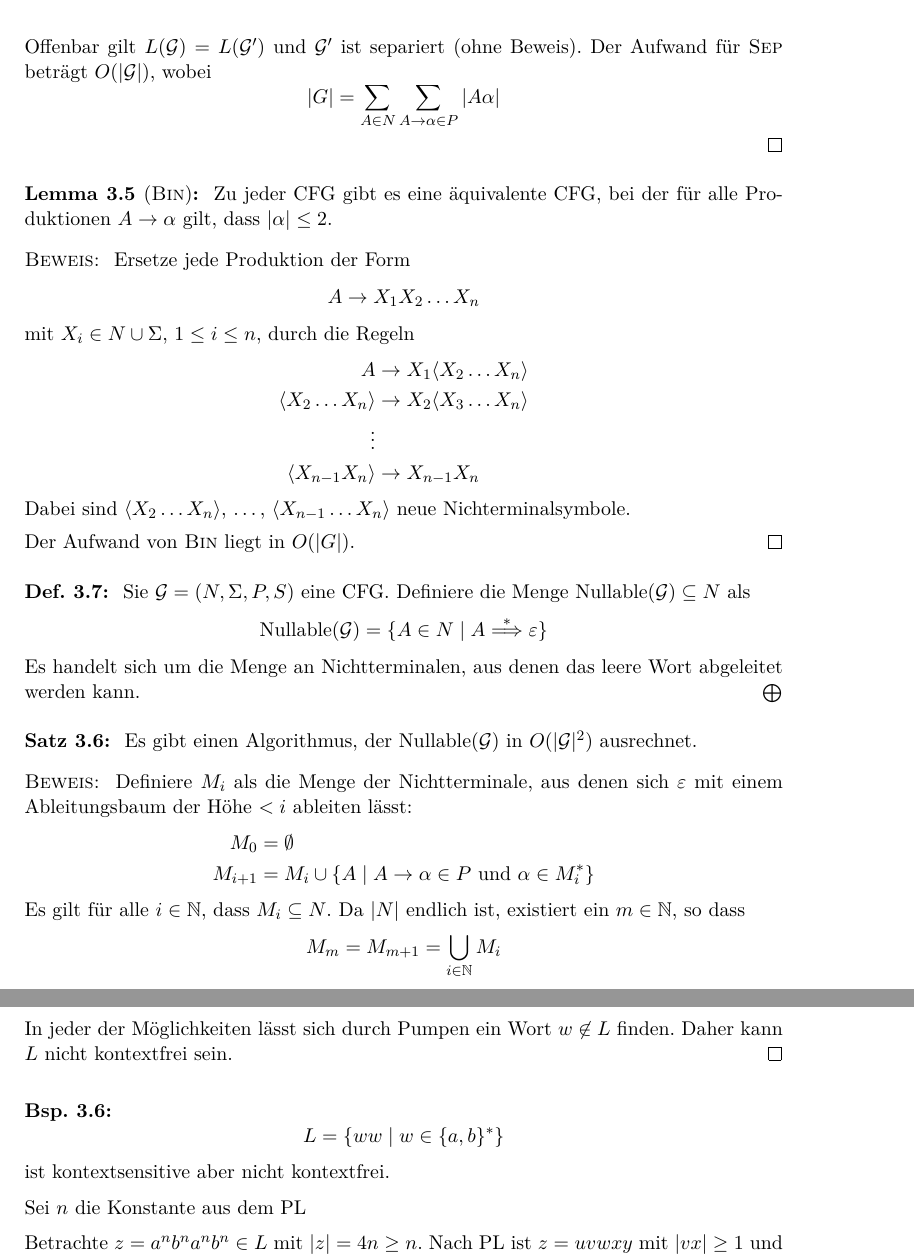
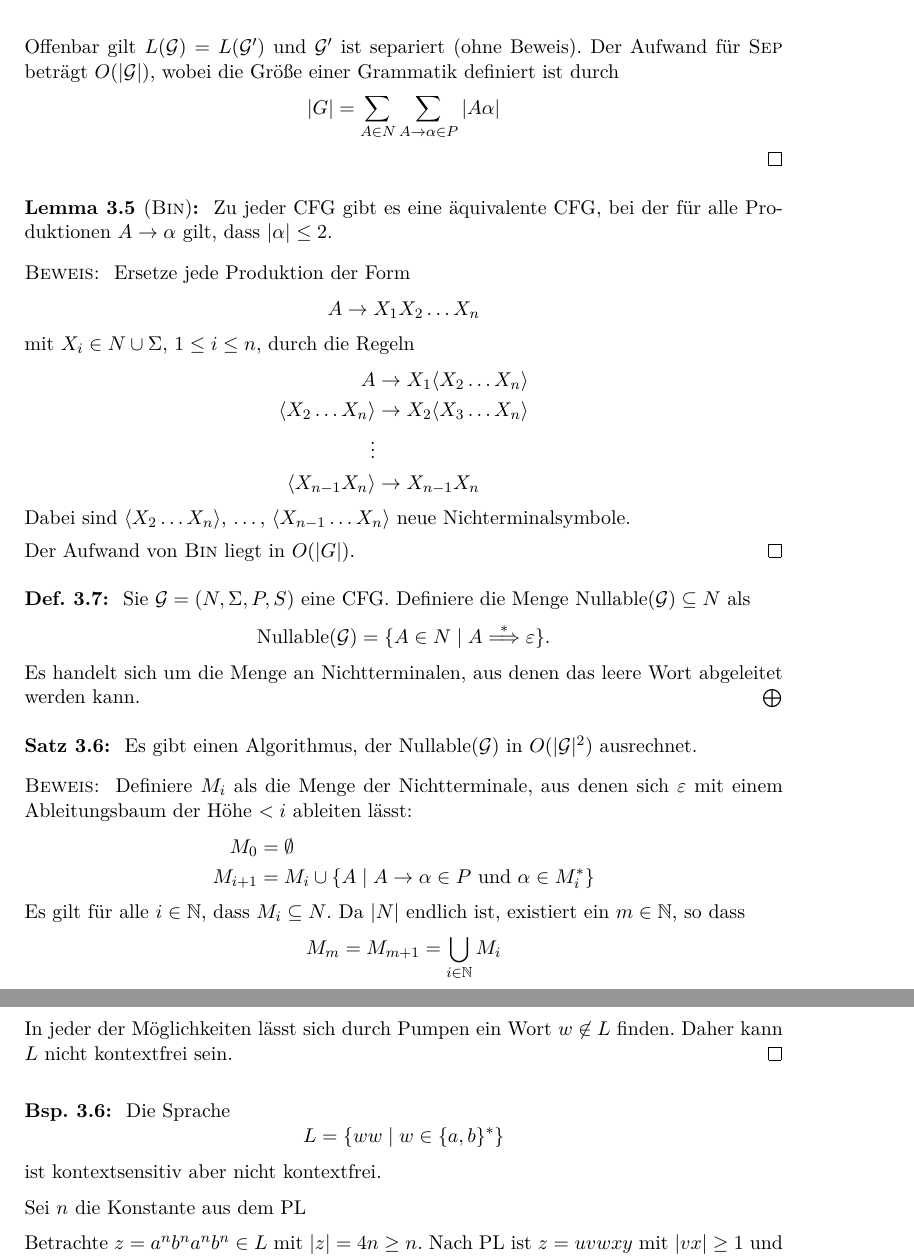
Before and after one commit to proglang/Informatik-III-Theoretische-Informatik, a LaTeX document (Info_3_Skript_WS2016-17.tex, which reads 3-Grammatiken_und_kontextfreie_Sprachen.tex): two parts of pages 44 and 50 of 98, joined at a grey line, cut so that both start at the same text. Compiled offline with pdfLaTeX.

Commit message:
minor edits

```diff
--- a/3-Grammatiken_und_kontextfreie_Sprachen.tex
+++ b/3-Grammatiken_und_kontextfreie_Sprachen.tex
@@ -410,6 +410,7 @@ Notwendig für das Pumping Lemma kontextfreier Sprachen und für einen effizient
   \end{itemize}
 Offenbar gilt $L(\mathcal{G}) = L(\mathcal{G'})$ und $\mathcal{G}'$ ist separiert (ohne Beweis).
-Der Aufwand für \textsc{Sep} beträgt $O(|\mathcal{G}|)$, wobei
+Der Aufwand für \textsc{Sep} beträgt $O(|\mathcal{G}|)$, wobei die
+Größe einer Grammatik definiert ist durch
 \begin{displaymath}
   |G| = \sum_{A \in N}\sum_{A \to \alpha \in P} |A\alpha|
 \end{displaymath}
@@ -441,7 +442,9 @@ Der Aufwand für \textsc{Sep} beträgt $O(|\mathcal{G}|)$, wobei
   Sie $\mathcal{G} = (N, \Sigma, P, S)$ eine CFG.
   Definiere die Menge $\operatorname{Nullable}(\mathcal{G}) \subseteq N$ als
   \begin{displaymath}
-    \operatorname{Nullable}(\mathcal{G}) = \{ A \in N \mid A \stackrel{*}{\==>} \Eps \}
+    \operatorname{Nullable}(\mathcal{G}) = \{ A \in N \mid A
+    \stackrel{*}{\==>} \Eps \}
+    \text{.}
   \end{displaymath}
   Es handelt sich um die Menge an Nichtterminalen, aus denen das leere Wort abgeleitet werden kann.
 \end{Def}
@@ -833,11 +836,11 @@ Die Transformation nach \ac{CNF} benötigt Zeit $O(|\mathcal{G}|^2)$. Die Größ
   Daher kann $L$ nicht kontextfrei sein.
 \end{proof}
 
-\begin{Bsp}
+\begin{Bsp} Die Sprache
   \begin{displaymath}
     L = \{ww \mid w \in \{a,b\}^*\}
   \end{displaymath}
-  ist kontextsensitive aber nicht kontextfrei.
+  ist kontextsensitiv aber nicht kontextfrei.
 
   Sei $n$ die Konstante aus dem PL
 
```
Also changed, not shown: 3-Grammatiken_und_kontextfreie_Sprachen.tex (21 more changed lines).
